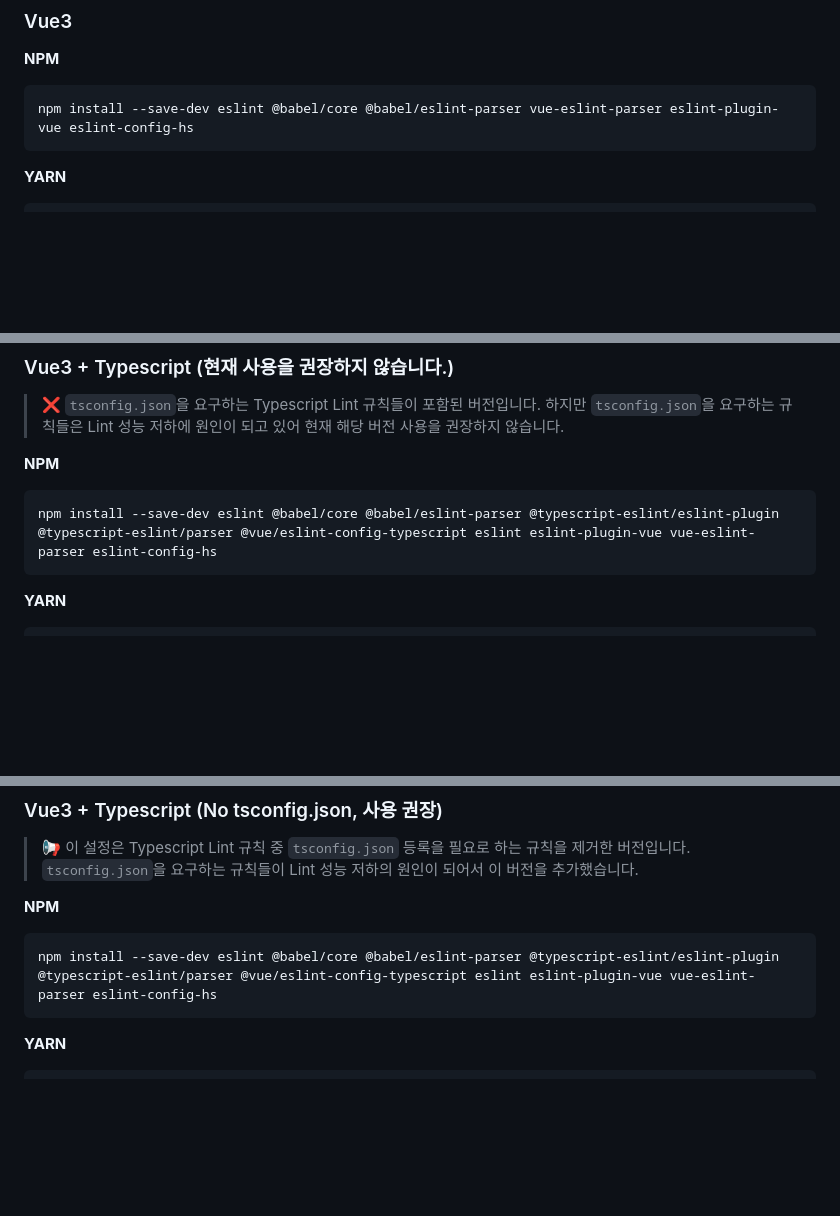
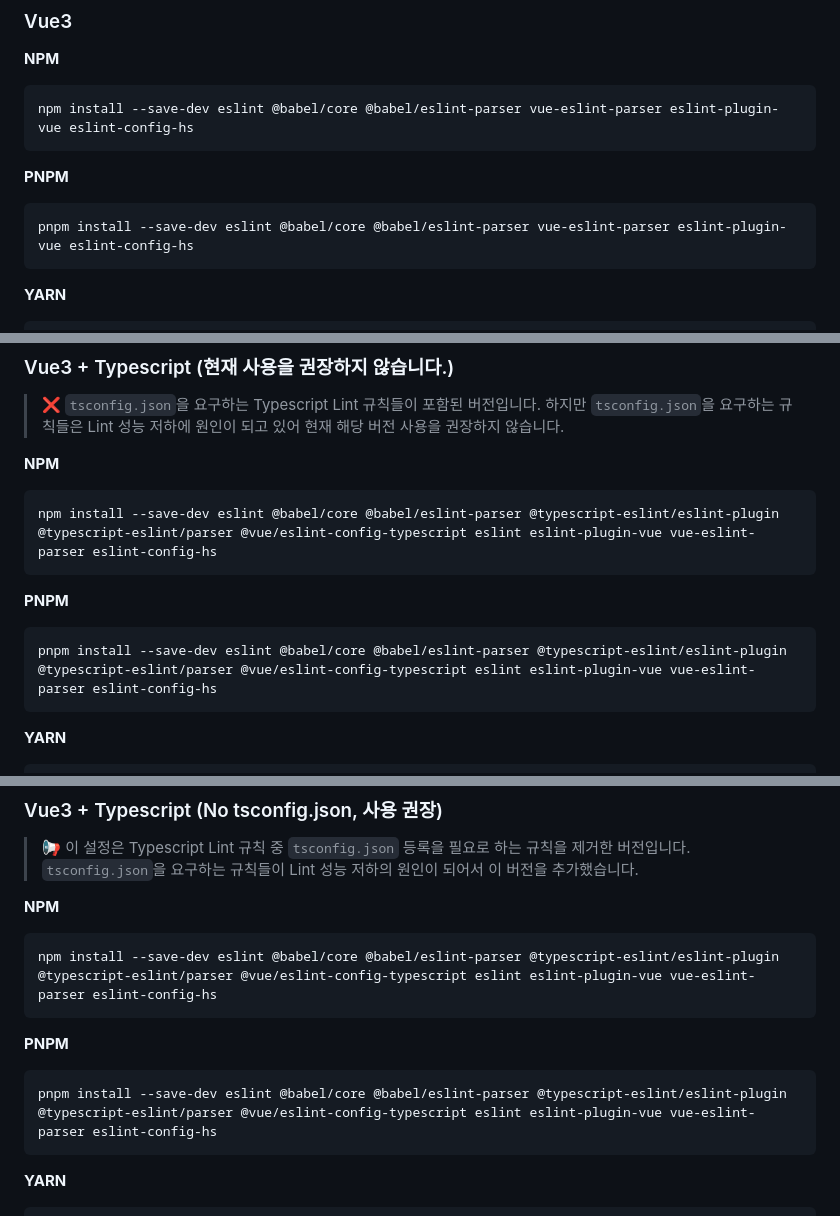
Before and after one commit to Heunsig/eslint-config-hs, a Markdown page: README.md, 3 parts joined by grey strips. Drawn GitHub-style; blank space fills up the shorter version.

````diff
--- a/README.md
+++ b/README.md
@@ -131,6 +143,10 @@ module.exports = {
 **NPM**
 ```bash
 npm install --save-dev eslint @babel/core @babel/eslint-parser vue-eslint-parser eslint-plugin-vue eslint-config-hs
+```
+**PNPM**
+```bash
+pnpm install --save-dev eslint @babel/core @babel/eslint-parser vue-eslint-parser eslint-plugin-vue eslint-config-hs
 ```
 **YARN**
 ```bash
@@ -159,6 +175,10 @@ module.exports = {
 **NPM**
 ```bash
 npm install --save-dev eslint @babel/core @babel/eslint-parser @typescript-eslint/eslint-plugin @typescript-eslint/parser @vue/eslint-config-typescript eslint eslint-plugin-vue vue-eslint-parser eslint-config-hs
+```
+**PNPM**
+```bash
+pnpm install --save-dev eslint @babel/core @babel/eslint-parser @typescript-eslint/eslint-plugin @typescript-eslint/parser @vue/eslint-config-typescript eslint eslint-plugin-vue vue-eslint-parser eslint-config-hs
 ```
 **YARN**
 ```bash
@@ -210,6 +230,10 @@ module.exports = {
 ```bash
 npm install --save-dev eslint @babel/core @babel/eslint-parser @typescript-eslint/eslint-plugin @typescript-eslint/parser @vue/eslint-config-typescript eslint eslint-plugin-vue vue-eslint-parser eslint-config-hs
 ```
+**PNPM**
+```bash
+pnpm install --save-dev eslint @babel/core @babel/eslint-parser @typescript-eslint/eslint-plugin @typescript-eslint/parser @vue/eslint-config-typescript eslint eslint-plugin-vue vue-eslint-parser eslint-config-hs
+```
 **YARN**
 ```bash
 yarn add --dev eslint @babel/core @babel/eslint-parser @typescript-eslint/eslint-plugin @typescript-eslint/parser @vue/eslint-config-typescript eslint eslint-plugin-vue vue-eslint-parser eslint-config-hs
````
Also changed, not shown: other parts of README.md (+19 -3 lines).
